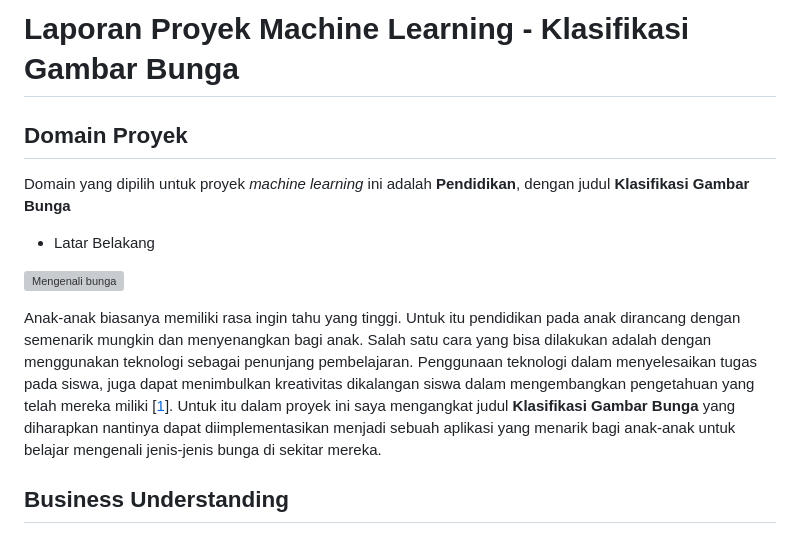
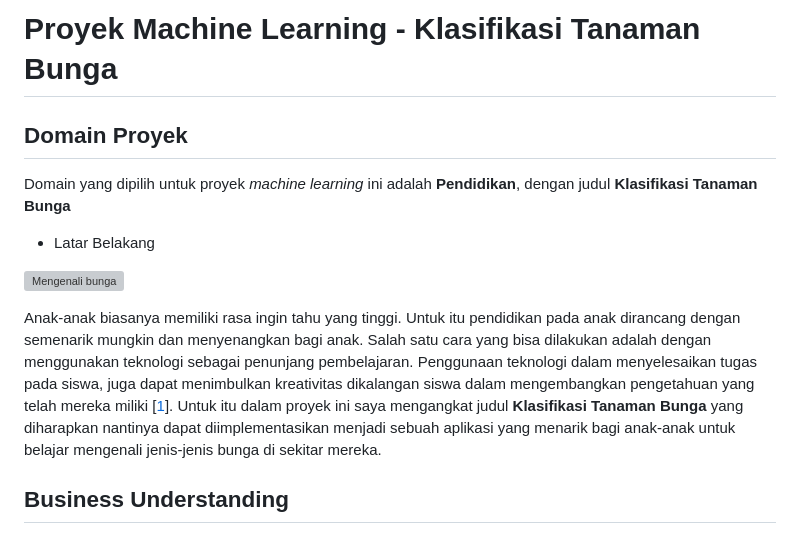
Before and after one commit to hardika171203/Klasifikasi-Tanaman-Bunga, a Markdown page: README.md, the part around the change. GitHub-like rendering; grey boxes are pictures that could not be loaded.

```diff
--- a/README.md
+++ b/README.md
@@ -1,13 +1,13 @@
-# Laporan Proyek Machine Learning - Klasifikasi Gambar Bunga
+# Proyek Machine Learning - Klasifikasi Tanaman Bunga
 
 ## Domain Proyek
-Domain yang dipilih untuk proyek *machine learning* ini adalah **Pendidikan**, dengan judul **Klasifikasi Gambar Bunga**
+Domain yang dipilih untuk proyek *machine learning* ini adalah **Pendidikan**, dengan judul **Klasifikasi Tanaman Bunga**
 - Latar Belakang
 
 ![Mengenali bunga](https://www.naeyc.org/sites/default/files/styles/page_header_media_large/public/022018/family-banner23.jpg?itok=HFo_J3pm)
 
 Anak-anak biasanya memiliki rasa ingin tahu yang tinggi. Untuk itu pendidikan pada anak dirancang dengan semenarik mungkin dan menyenangkan bagi anak. Salah satu cara yang bisa dilakukan adalah dengan menggunakan teknologi sebagai penunjang pembelajaran. Penggunaan teknologi dalam menyelesaikan tugas pada siswa, juga dapat menimbulkan kreativitas dikalangan siswa dalam mengembangkan pengetahuan yang telah mereka miliki [[1](https://doi.org/10.31599/jki.v1i1.265)].
-Untuk itu dalam proyek ini saya mengangkat judul **Klasifikasi Gambar Bunga** yang diharapkan nantinya dapat diimplementasikan menjadi sebuah aplikasi yang menarik bagi anak-anak untuk belajar mengenali jenis-jenis bunga di sekitar mereka.
+Untuk itu dalam proyek ini saya mengangkat judul **Klasifikasi Tanaman Bunga** yang diharapkan nantinya dapat diimplementasikan menjadi sebuah aplikasi yang menarik bagi anak-anak untuk belajar mengenali jenis-jenis bunga di sekitar mereka.
 
 ## Business Understanding
 
```
